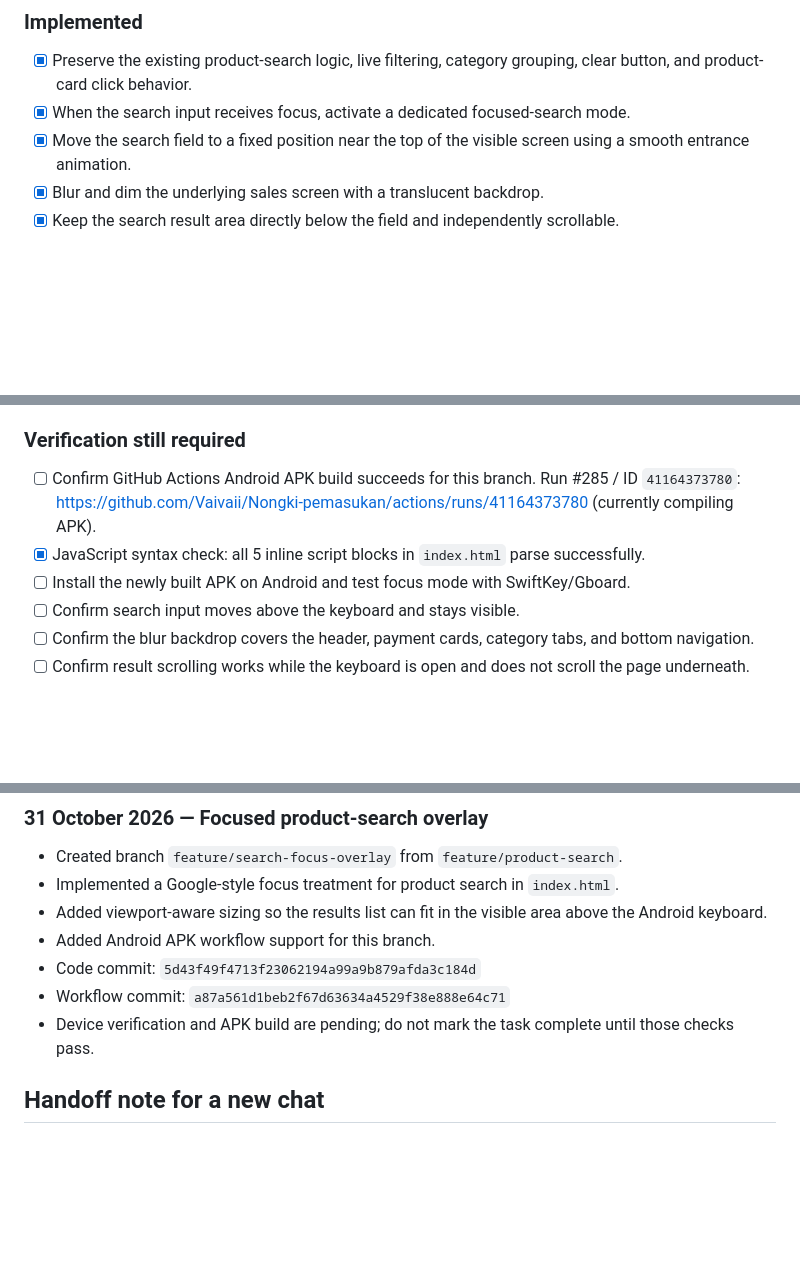
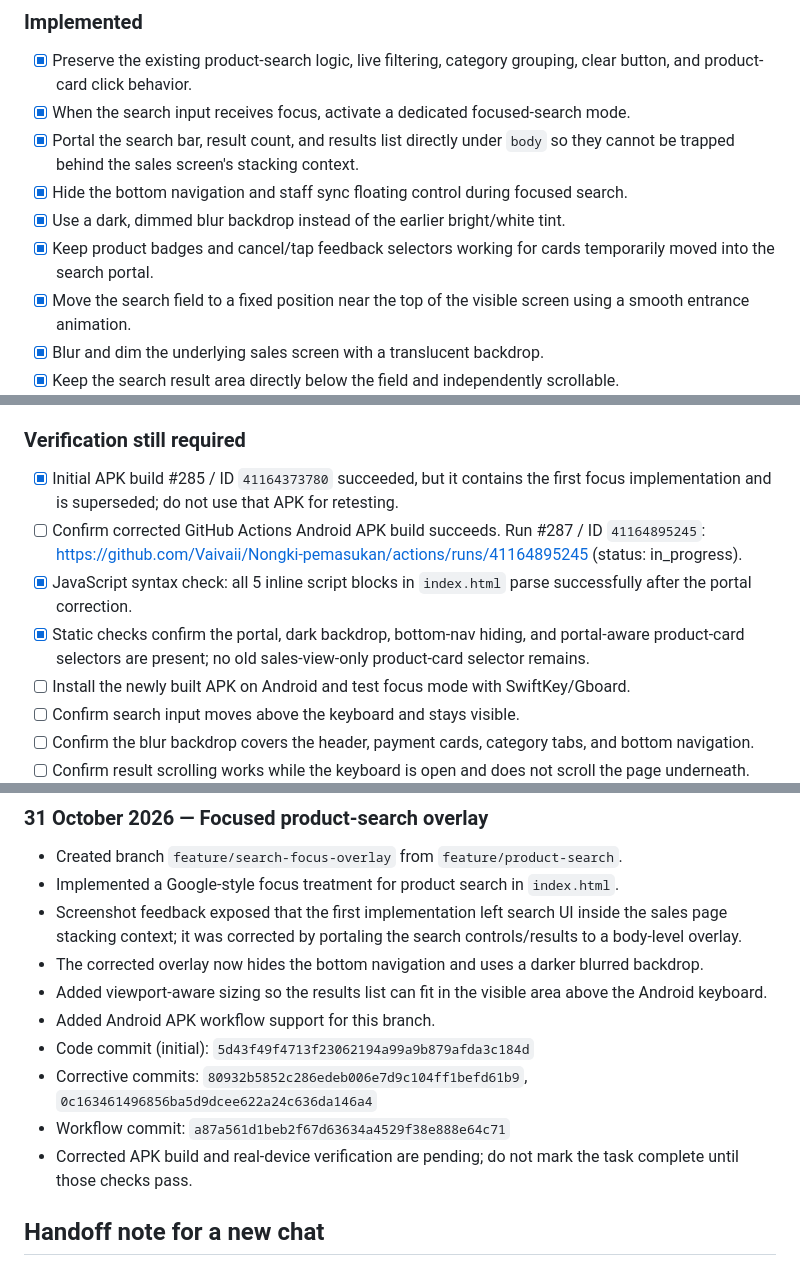
Before and after one commit to Vaivaii/Nongki-pemasukan, a Markdown page: docs/PROJECT-CHECKLIST.md, 3 parts joined by grey strips. GitHub-like rendering; blank space fills up the shorter version.

Commit message:
Update checklist with search focus portal correction

```diff
--- a/docs/PROJECT-CHECKLIST.md
+++ b/docs/PROJECT-CHECKLIST.md
@@ -10,6 +10,10 @@ Base branch: `feature/product-search`
 ### Implemented
 - [x] Preserve the existing product-search logic, live filtering, category grouping, clear button, and product-card click behavior.
 - [x] When the search input receives focus, activate a dedicated focused-search mode.
+- [x] Portal the search bar, result count, and results list directly under `body` so they cannot be trapped behind the sales screen's stacking context.
+- [x] Hide the bottom navigation and staff sync floating control during focused search.
+- [x] Use a dark, dimmed blur backdrop instead of the earlier bright/white tint.
+- [x] Keep product badges and cancel/tap feedback selectors working for cards temporarily moved into the search portal.
 - [x] Move the search field to a fixed position near the top of the visible screen using a smooth entrance animation.
 - [x] Blur and dim the underlying sales screen with a translucent backdrop.
 - [x] Keep the search result area directly below the field and independently scrollable.
@@ -31,8 +35,10 @@ Base branch: `feature/product-search`
   - This handoff checklist and change record.
 
 ### Verification still required
-- [ ] Confirm GitHub Actions Android APK build succeeds for this branch. Run #285 / ID `41164373780`: https://github.com/Vaivaii/Nongki-pemasukan/actions/runs/41164373780 (currently compiling APK).
-- [x] JavaScript syntax check: all 5 inline script blocks in `index.html` parse successfully.
+- [x] Initial APK build #285 / ID `41164373780` succeeded, but it contains the first focus implementation and is superseded; do not use that APK for retesting.
+- [ ] Confirm corrected GitHub Actions Android APK build succeeds. Run #287 / ID `41164895245`: https://github.com/Vaivaii/Nongki-pemasukan/actions/runs/41164895245 (status: in_progress).
+- [x] JavaScript syntax check: all 5 inline script blocks in `index.html` parse successfully after the portal correction.
+- [x] Static checks confirm the portal, dark backdrop, bottom-nav hiding, and portal-aware product-card selectors are present; no old sales-view-only product-card selector remains.
 - [ ] Install the newly built APK on Android and test focus mode with SwiftKey/Gboard.
 - [ ] Confirm search input moves above the keyboard and stays visible.
 - [ ] Confirm the blur backdrop covers the header, payment cards, category tabs, and bottom navigation.
@@ -70,11 +76,14 @@ Base branch: `feature/product-search`
 ### 31 October 2026 — Focused product-search overlay
 - Created branch `feature/search-focus-overlay` from `feature/product-search`.
 - Implemented a Google-style focus treatment for product search in `index.html`.
+- Screenshot feedback exposed that the first implementation left search UI inside the sales page stacking context; it was corrected by portaling the search controls/results to a body-level overlay.
+- The corrected overlay now hides the bottom navigation and uses a darker blurred backdrop.
 - Added viewport-aware sizing so the results list can fit in the visible area above the Android keyboard.
 - Added Android APK workflow support for this branch.
-- Code commit: `5d43f49f4713f23062194a99a9b879afda3c184d`
+- Code commit (initial): `5d43f49f4713f23062194a99a9b879afda3c184d`
+- Corrective commits: `80932b5852c286edeb006e7d9c104ff1befd61b9`, `0c163461496856ba5d9dcee622a24c636da146a4`
 - Workflow commit: `a87a561d1beb2f67d63634a4529f38e888e64c71`
-- Device verification and APK build are pending; do not mark the task complete until those checks pass.
+- Corrected APK build and real-device verification are pending; do not mark the task complete until those checks pass.
 
 ## Handoff note for a new chat
 Continue from branch `feature/search-focus-overlay`, not from `main` or an Android native branch. Read this file first. The current task is focused-search overlay; the implementation is committed but still needs a successful APK build and real-device regression testing. Keep all protected project boundaries above.
```
